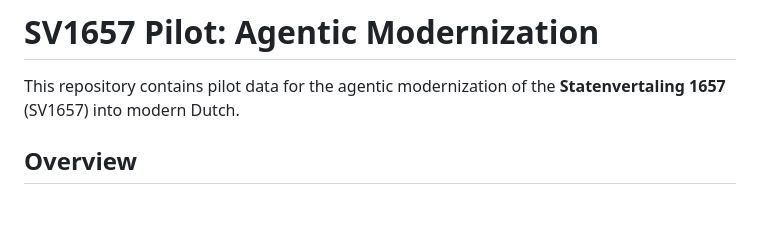
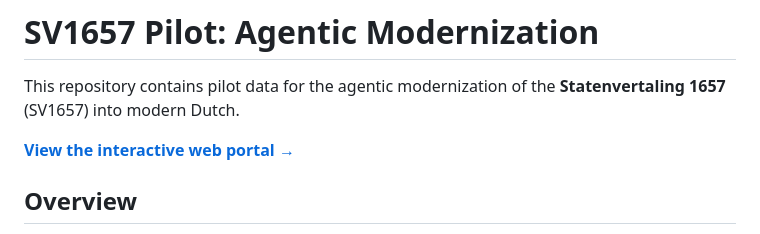
Before and after one commit to wmotte/sv1657_pilot, a Markdown page: README.md, the part around the change. Drawn GitHub-style; blank space fills up the shorter version.

Commit message:
link to website

```diff
--- a/README.md
+++ b/README.md
@@ -1,6 +1,8 @@
 # SV1657 Pilot: Agentic Modernization
 
 This repository contains pilot data for the agentic modernization of the **Statenvertaling 1657** (SV1657) into modern Dutch.
+
+**[View the interactive web portal →](https://wmotte.github.io/sv1657_pilot/)**
 
 ## Overview
 
```
